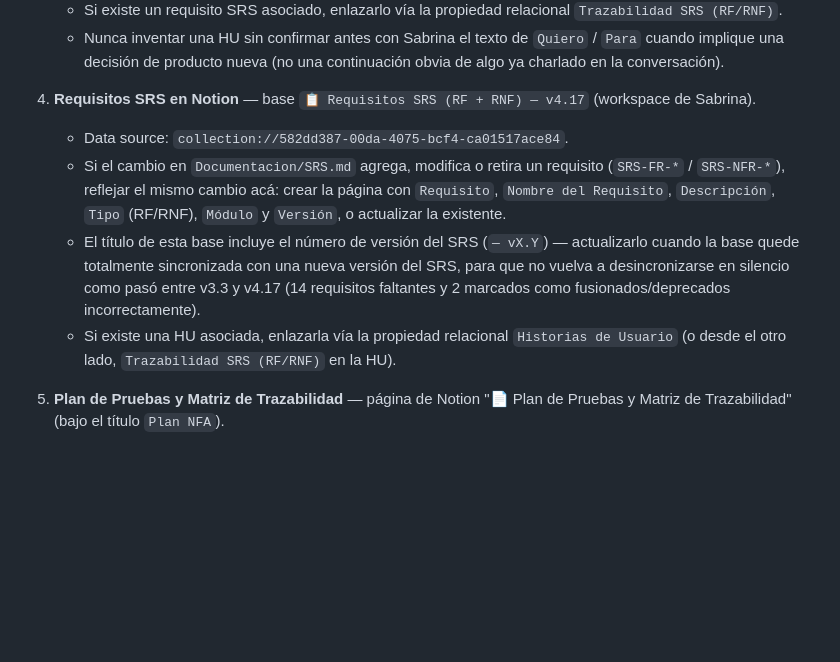
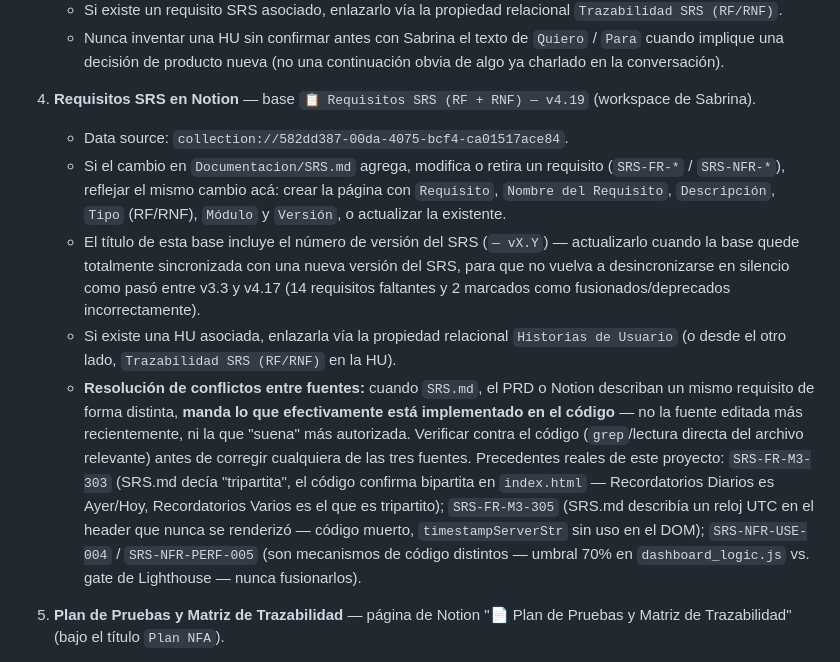
Before and after one commit to sabrinas01/Flow_Auditor, a Markdown page: CLAUDE.md, the part around the change. Rendered like a GitHub page; blank space fills up the shorter version.

```diff
--- a/CLAUDE.md
+++ b/CLAUDE.md
@@ -36,7 +36,7 @@ terminada:
      `Quiero` / `Para` cuando implique una decisión de producto nueva (no una
      continuación obvia de algo ya charlado en la conversación).
 
-4. **Requisitos SRS en Notion** — base `📋 Requisitos SRS (RF + RNF) — v4.17`
+4. **Requisitos SRS en Notion** — base `📋 Requisitos SRS (RF + RNF) — v4.19`
    (workspace de Sabrina).
    - Data source: `collection://582dd387-00da-4075-bcf4-ca01517ace84`.
    - Si el cambio en `Documentacion/SRS.md` agrega, modifica o retira un
@@ -51,6 +51,19 @@ terminada:
    - Si existe una HU asociada, enlazarla vía la propiedad relacional
      `Historias de Usuario` (o desde el otro lado, `Trazabilidad SRS (RF/RNF)`
      en la HU).
+   - **Resolución de conflictos entre fuentes:** cuando `SRS.md`, el PRD o
+     Notion describan un mismo requisito de forma distinta, **manda lo que
+     efectivamente está implementado en el código** — no la fuente editada
+     más recientemente, ni la que "suena" más autorizada. Verificar contra
+     el código (`grep`/lectura directa del archivo relevante) antes de
+     corregir cualquiera de las tres fuentes. Precedentes reales de este
+     proyecto: `SRS-FR-M3-303` (SRS.md decía "tripartita", el código
+     confirma bipartita en `index.html` — Recordatorios Diarios es Ayer/Hoy,
+     Recordatorios Varios es el que es tripartito); `SRS-FR-M3-305`
+     (SRS.md describía un reloj UTC en el header que nunca se renderizó —
+     código muerto, `timestampServerStr` sin uso en el DOM); `SRS-NFR-USE-004`
+     / `SRS-NFR-PERF-005` (son mecanismos de código distintos — umbral 70%
+     en `dashboard_logic.js` vs. gate de Lighthouse — nunca fusionarlos).
 
 5. **Plan de Pruebas y Matriz de Trazabilidad** — página de Notion
    "📄 Plan de Pruebas y Matriz de Trazabilidad" (bajo el título `Plan NFA`).
```
Also changed, not shown: Documentacion/PRD.md (+3 -2 lines), Documentacion/SRS.md (+4 -3 lines).
